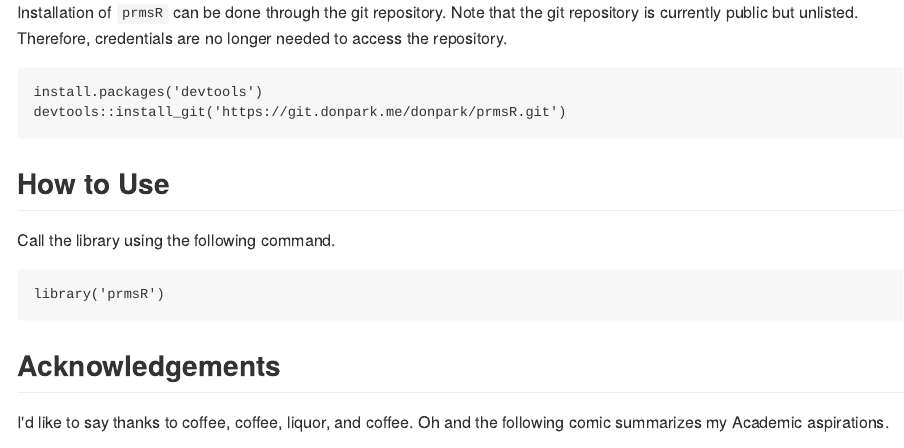
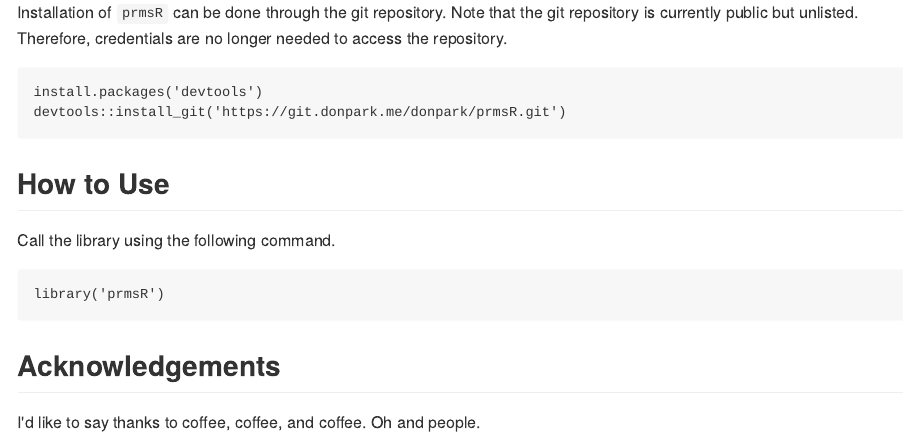
Before and after one commit to dongkwanp/prmsR, an R Markdown document (README.Rmd): the page in a window 1100 px wide, from 390 px down. The pictures show the output file README.md that the author committed with the source, drawn offline in the style of GitHub.

Commit message:
Updating README

```diff
--- a/README.Rmd
+++ b/README.Rmd
@@ -39,6 +39,4 @@ library('prmsR')
 
 ## Acknowledgements
 
-I'd like to say thanks to coffee, coffee, liquor, and coffee.  Oh and the following comic summarizes my Academic aspirations.
-
-![](README_files/mylife.gif)
+I'd like to say thanks to coffee, coffee, and coffee.  Oh and people.
```
Also changed, not shown: README.md.
